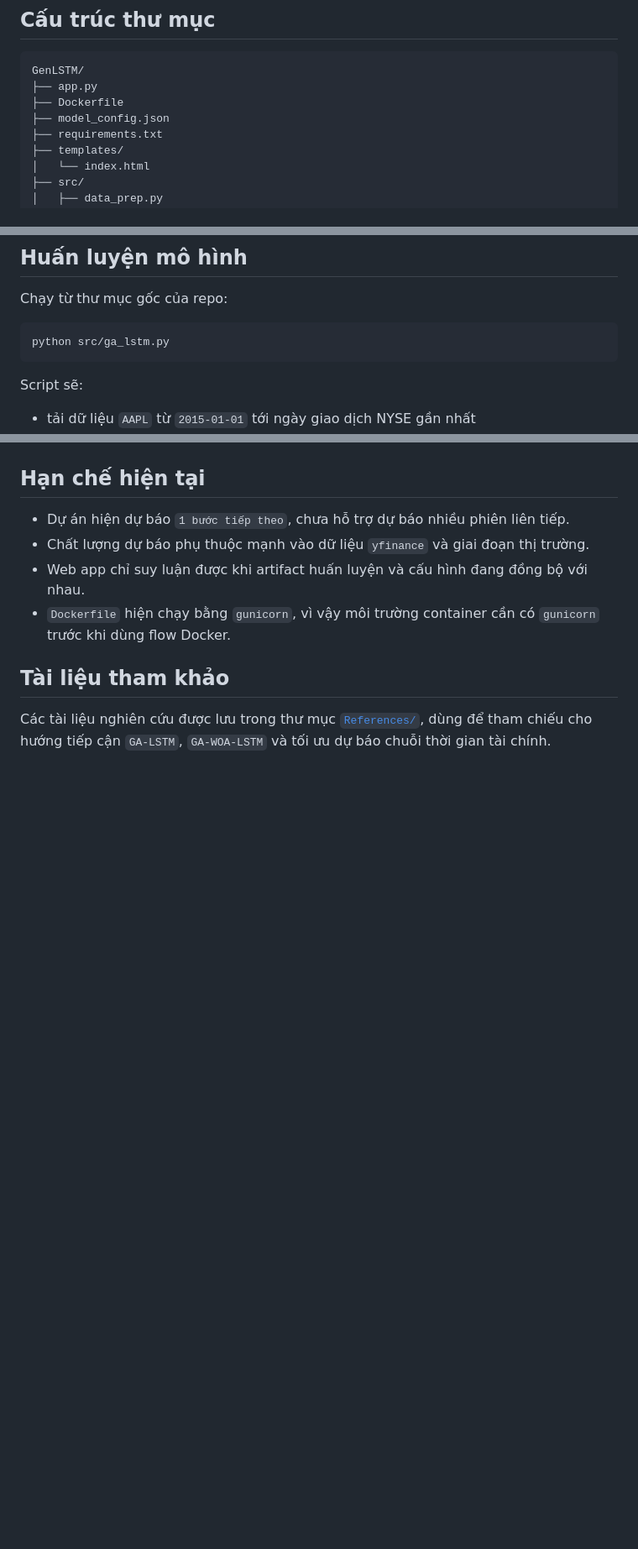
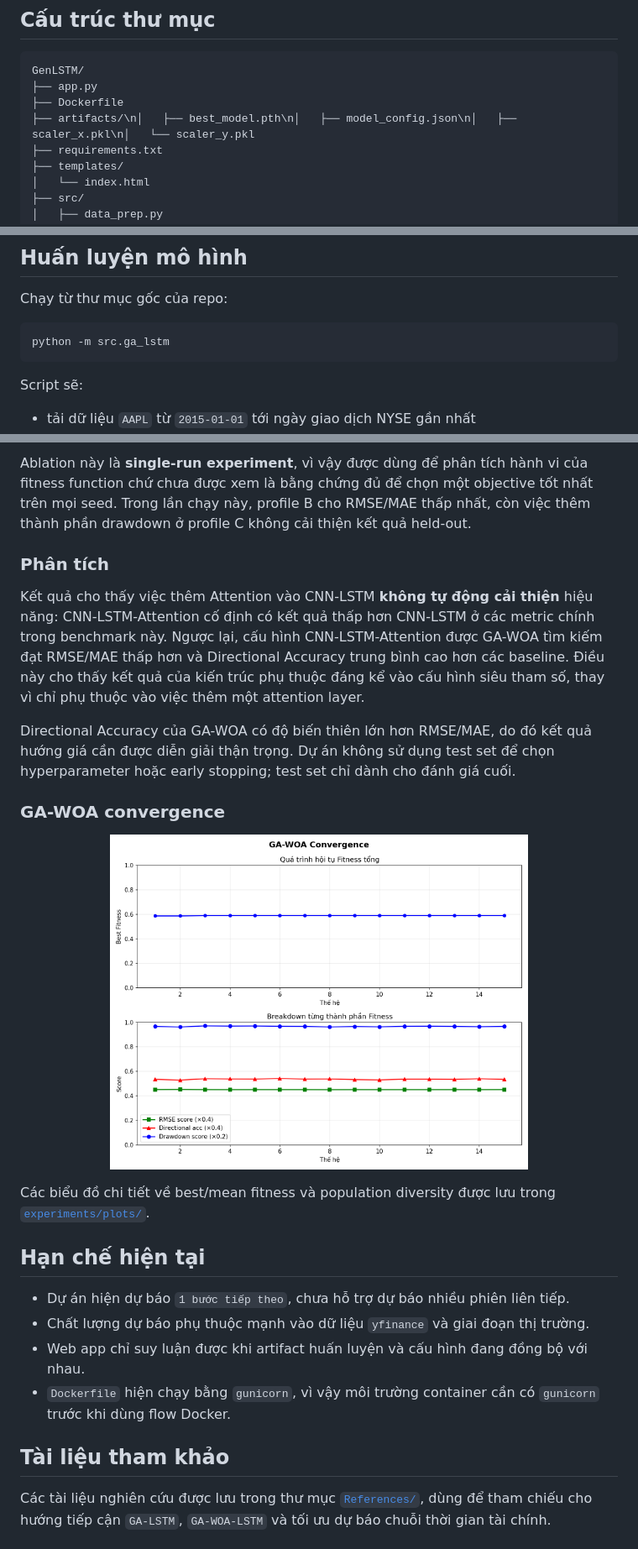
Before and after one commit to TrTung216/GenLSTM, a Markdown page: Readme.md, 3 parts joined by grey strips. Shown at 84% size. Drawn GitHub-style; blank space fills up the shorter version.

````diff
--- a/Readme.md
+++ b/Readme.md
@@ -26,7 +26,7 @@ Repo hiện có hai phần chính:
 GenLSTM/
 ├── app.py
 ├── Dockerfile
-├── model_config.json
+├── artifacts/\n│   ├── best_model.pth\n│   ├── model_config.json\n│   ├── scaler_x.pkl\n│   └── scaler_y.pkl
 ├── requirements.txt
 ├── templates/
 │   └── index.html
@@ -86,7 +86,7 @@ Ghi chú:
 Chạy từ thư mục gốc của repo:
 
 ```bash
-python src/ga_lstm.py
+python -m src.ga_lstm
 ```
 
 Script sẽ:
@@ -175,3 +202,18 @@ Biểu đồ hội tụ dưới đây là một ví dụ từ quá trình tối
+Ablation này là **single-run experiment**, vì vậy được dùng để phân tích hành vi của fitness function chứ chưa được xem là bằng chứng đủ để chọn một objective tốt nhất trên mọi seed. Trong lần chạy này, profile B cho RMSE/MAE thấp nhất, còn việc thêm thành phần drawdown ở profile C không cải thiện kết quả held-out.
+
+### Phân tích
+
+Kết quả cho thấy việc thêm Attention vào CNN-LSTM **không tự động cải thiện** hiệu năng: CNN-LSTM-Attention cố định có kết quả thấp hơn CNN-LSTM ở các metric chính trong benchmark này. Ngược lại, cấu hình CNN-LSTM-Attention được GA-WOA tìm kiếm đạt RMSE/MAE thấp hơn và Directional Accuracy trung bình cao hơn các baseline. Điều này cho thấy kết quả của kiến trúc phụ thuộc đáng kể vào cấu hình siêu tham số, thay vì chỉ phụ thuộc vào việc thêm một attention layer.
+
+Directional Accuracy của GA-WOA có độ biến thiên lớn hơn RMSE/MAE, do đó kết quả hướng giá cần được diễn giải thận trọng. Dự án không sử dụng test set để chọn hyperparameter hoặc early stopping; test set chỉ dành cho đánh giá cuối.
+
+### GA-WOA convergence
+
+<p align="center">
+  <img src="experiments/plots/ga_convergence.png" width="70%" alt="GA-WOA convergence">
+</p>
+
+Các biểu đồ chi tiết về best/mean fitness và population diversity được lưu trong [`experiments/plots/`](experiments/plots/).
 
 ## Hạn chế hiện tại
 
````
Also changed, not shown: other parts of Readme.md (+30 -3 lines).
